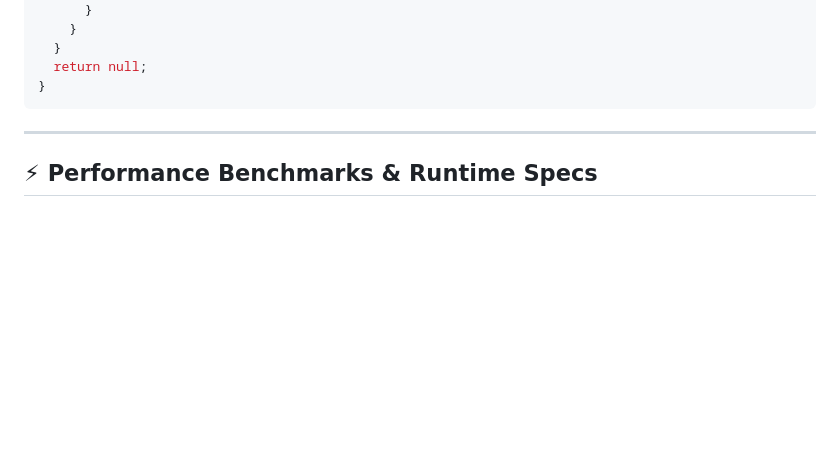
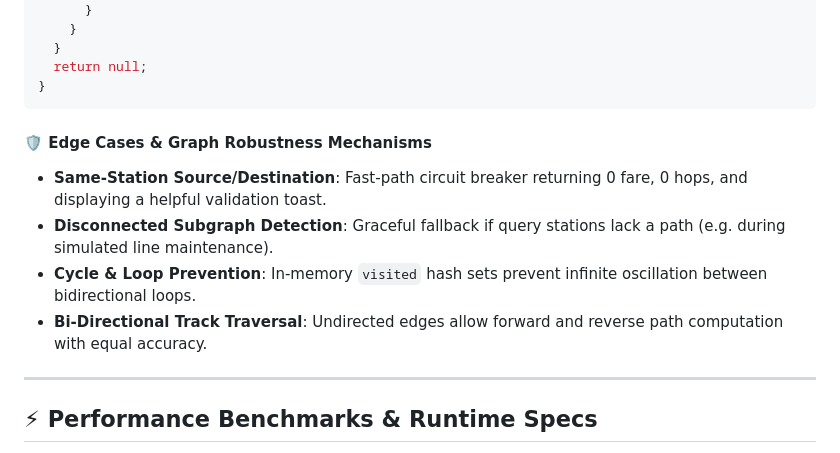
Before and after one commit to Harshkumar2306/metro-route-finder-, a Markdown page: README.md, the part around the change. Rendered like a GitHub page; blank space fills up the shorter version.

Commit message:
docs(5/14): add graph robustness and edge-case handling specifications

````diff
--- a/README.md
+++ b/README.md
@@ -302,6 +302,12 @@ function findShortestRoute(source, destination) {
   return null;
 }
 ```
+
+#### 🛡️ Edge Cases & Graph Robustness Mechanisms
+- **Same-Station Source/Destination**: Fast-path circuit breaker returning 0 fare, 0 hops, and displaying a helpful validation toast.
+- **Disconnected Subgraph Detection**: Graceful fallback if query stations lack a path (e.g. during simulated line maintenance).
+- **Cycle & Loop Prevention**: In-memory `visited` hash sets prevent infinite oscillation between bidirectional loops.
+- **Bi-Directional Track Traversal**: Undirected edges allow forward and reverse path computation with equal accuracy.
 
 ---
 
````
